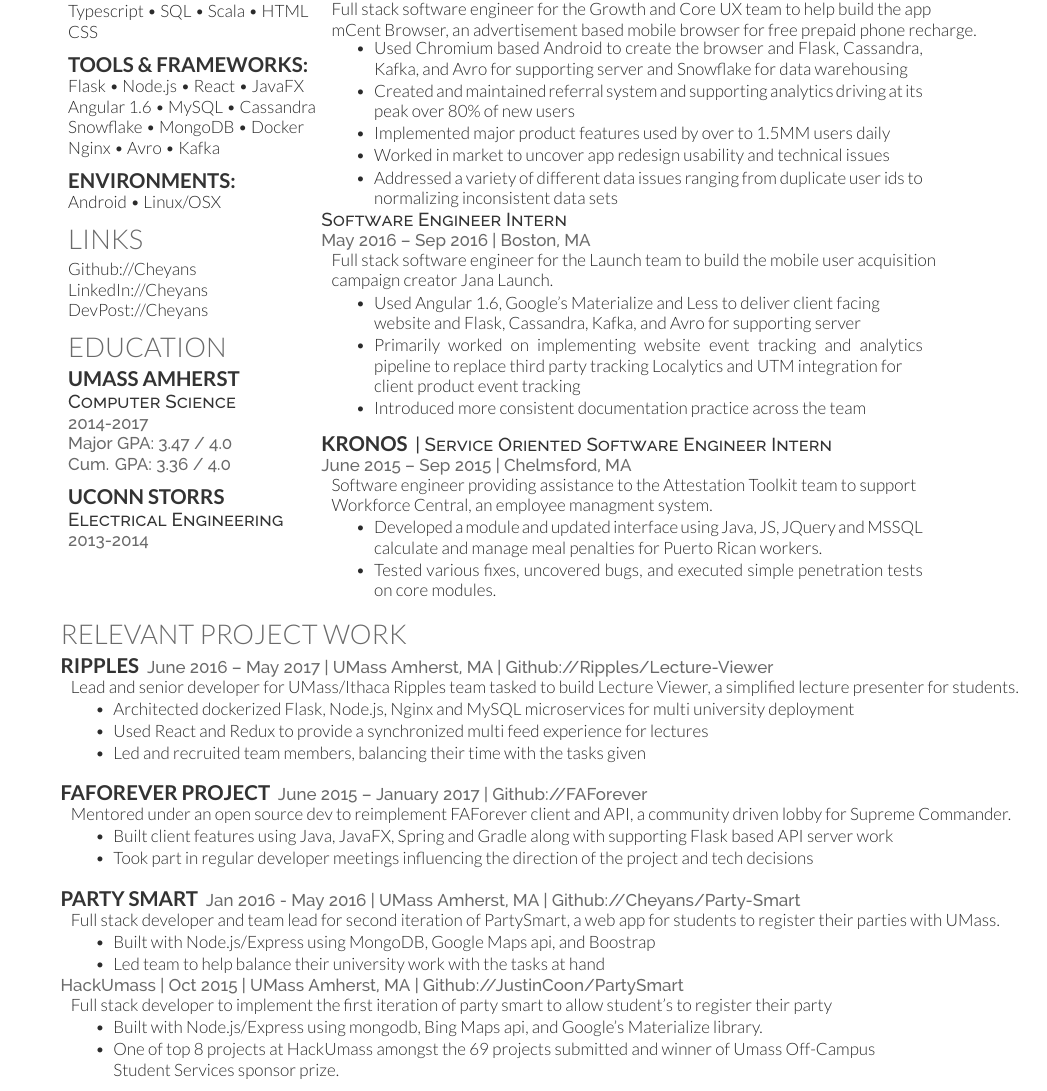
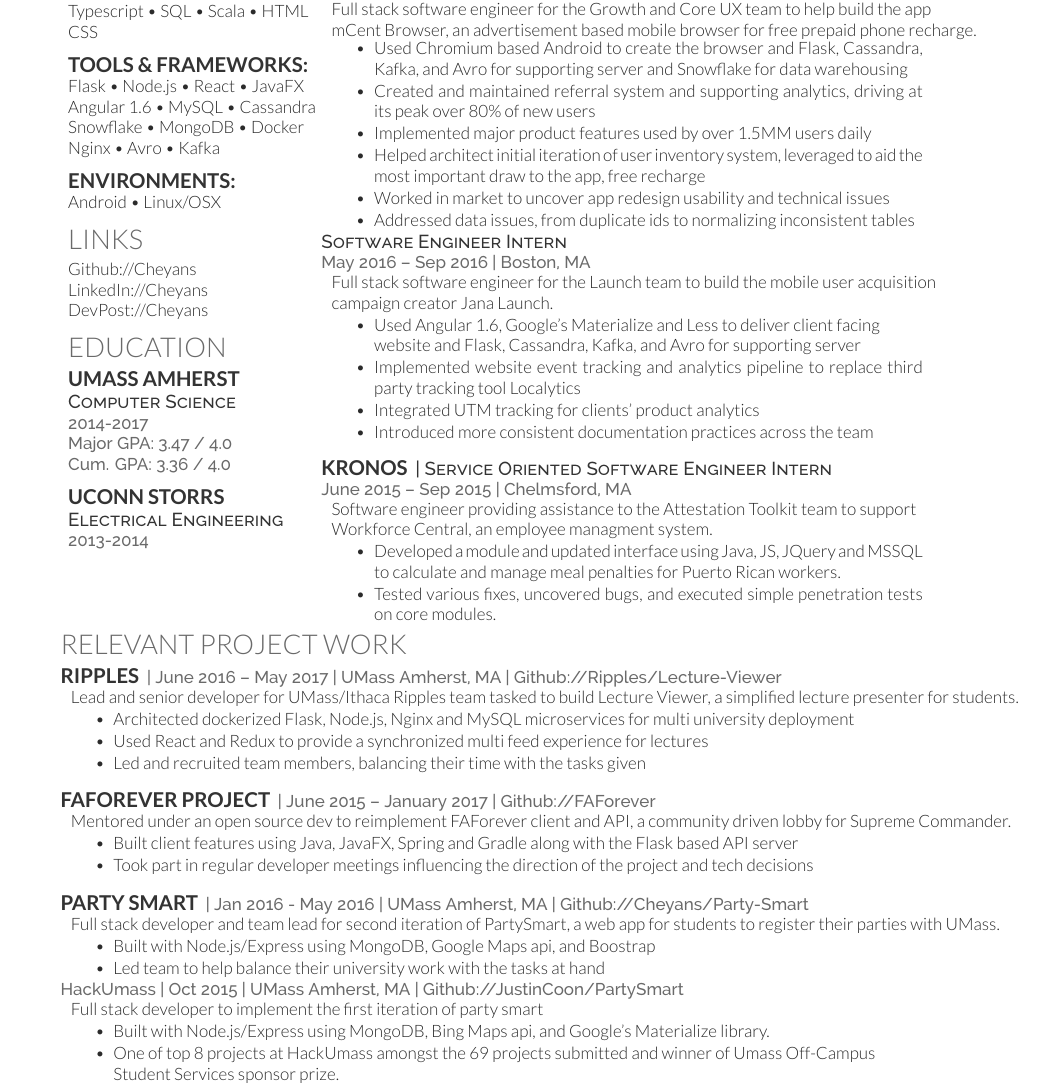
Before and after one commit to Cheyans/Cheyans.github.io, a LaTeX CV (Cheyan Resume.tex): part of the page, cut so that both start at the same text. The pictures show the PDF file Cheyan Setayesh Resume.pdf that the author committed with the source.

Commit message:
fix some typos, formatting and changed some details

```diff
--- a/Cheyan Resume.tex
+++ b/Cheyan Resume.tex
@@ -147,10 +147,11 @@
     	\begin{tightemize}
         \vspace{\topsep}
         \item Used Chromium based Android to create the browser and Flask, Cassandra, Kafka, and Avro for supporting server and Snowflake for data warehousing
-        \item Created and maintained referral system and supporting analytics driving at its peak over 80\% of new users
-        \item Implemented major product features used by over to 1.5MM users daily
+        \item Created and maintained referral system and supporting analytics, driving at its peak over 80\% of new users
+        \item Implemented major product features used by over 1.5MM users daily
+        \item Helped architect initial iteration of user inventory system, leveraged to aid the most important draw to the app, free recharge
         \item Worked in market to uncover app redesign usability and technical issues
-        \item Addressed a variety of different data issues ranging from duplicate user ids to normalizing inconsistent data sets
+        \item Addressed data issues, from duplicate ids to normalizing inconsistent tables
         \end{tightemize}
 	}}
 \end{tabular}
@@ -161,12 +162,13 @@
 	{\parbox{0.9\textwidth}{
     	\begin{tightemize}
         \item Used Angular 1.6, Google's Materialize and Less to deliver client facing \\website and Flask, Cassandra, Kafka, and Avro for supporting server
-        \item Primarily worked on implementing website event tracking and analytics pipeline to replace third party tracking Localytics and UTM integration for \\client product event tracking
-        \item Introduced more consistent documentation practice across the team
+        \item Implemented website event tracking and analytics pipeline to replace third party tracking tool Localytics
+        \item Integrated UTM tracking for clients' product analytics
+        \item Introduced more consistent documentation practices across the team
         \end{tightemize}
 	}}
 \end{tabular}
-\vspace{\topsep}
+\sectionsep
 
 %%%%%%%%%%%%%%%%%%%%%%%%%%%%%%%%%%%%%%
 %     KRONOS
@@ -180,12 +182,11 @@
 Software engineer providing assistance to the Attestation Toolkit team to support\\ Workforce Central, an employee managment system.\\
 	{\parbox{0.9\textwidth}{
     	\begin{tightemize}
-        \item Developed a module and updated interface using Java, JS, JQuery and MSSQL calculate and manage meal penalties for Puerto Rican workers.
+        \item Developed a module and updated interface using Java, JS, JQuery and MSSQL to calculate and manage meal penalties for Puerto Rican workers.
 		\item Tested various fixes, uncovered bugs, and executed simple penetration tests on core modules.
         \end{tightemize}
 	}}
 \end{tabular}
-\sectionsep
 \end{minipage}
 
 %%%%%%%%%%%%%%%%%%%%%%%%%%%%%%%%%%%%%%
@@ -210,31 +211,31 @@
         \end{tightemize}
 	}}
 \end{tabular}
-\vspace{\topsep}
+\vspace{2mm}
 
 %%%%%%%%%%%%%%%%%%%%%%%%%%%%%%%%%%%%%%
 %     Faforever
 %%%%%%%%%%%%%%%%%%%%%%%%%%%%%%%%%%%%%%
 
 \runsubsection{FAForever Project}
-\location{June 2015 – January 2017 | \href{http://github.com/FAForever}{Github://FAForever}}
+\location{| June 2015 – January 2017 | \href{http://github.com/FAForever}{Github://FAForever}}
 \begin{tabular}{l}
 Mentored under an open source dev to reimplement FAForever client and API, a community driven lobby for Supreme Commander.\\
 	{\parbox{0.9\textwidth}{
 		\begin{tightemize}
-		\item Built client features using Java, JavaFX, Spring and Gradle along with supporting Flask based API server work
+		\item Built client features using Java, JavaFX, Spring and Gradle along with the Flask based API server
         \item Took part in regular developer meetings influencing the direction of the project and tech decisions
 		\end{tightemize}
 	}}
 \end{tabular}
-\vspace{\topsep}
+\vspace{2mm}
 
 %%%%%%%%%%%%%%%%%%%%%%%%%%%%%%%%%%%%%%
 %     Party Smart
 %%%%%%%%%%%%%%%%%%%%%%%%%%%%%%%%%%%%%%
 
 \runsubsection{Party Smart}
-\location{Jan 2016 - May 2016 | UMass Amherst, MA | \href{http://github.com/Cheyans/party-smart}{Github://Cheyans/Party-Smart}}
+\location{| Jan 2016 - May 2016 | UMass Amherst, MA | \href{http://github.com/Cheyans/party-smart}{Github://Cheyans/Party-Smart}}
 \begin{tabular}{l}
 Full stack developer and team lead for second iteration of PartySmart, a web app for students to register their parties with UMass.\\
 	{\parbox{0.9\textwidth}{
@@ -246,13 +247,12 @@
 \end{tabular}
 \location{HackUmass | Oct 2015 | UMass Amherst, MA | \href{https://github.com/justincoon/partysmart}{Github://JustinCoon/PartySmart}}
 \begin{tabular}{l}
-Full stack developer to implement the first iteration of party smart to allow student's to register their party\\
+Full stack developer to implement the first iteration of party smart\\
 	{\parbox{0.9\textwidth}{
 		\begin{tightemize}
-        \item Built with Node.js/Express using mongodb, Bing Maps api, and Google’s Materialize library.
+        \item Built with Node.js/Express using MongoDB, Bing Maps api, and Google’s Materialize library.
 		\item One of top 8 projects at HackUmass amongst the 69 projects submitted and winner of Umass Off-Campus\\ Student Services sponsor prize.
 		\end{tightemize}
 	}}
 \end{tabular}
-
 \end{document}  \documentclass[]{article}
```
Also changed, not shown: Cheyan Setayesh Resume.pdf, Cheyan Resume.tex (2 more changed lines).
